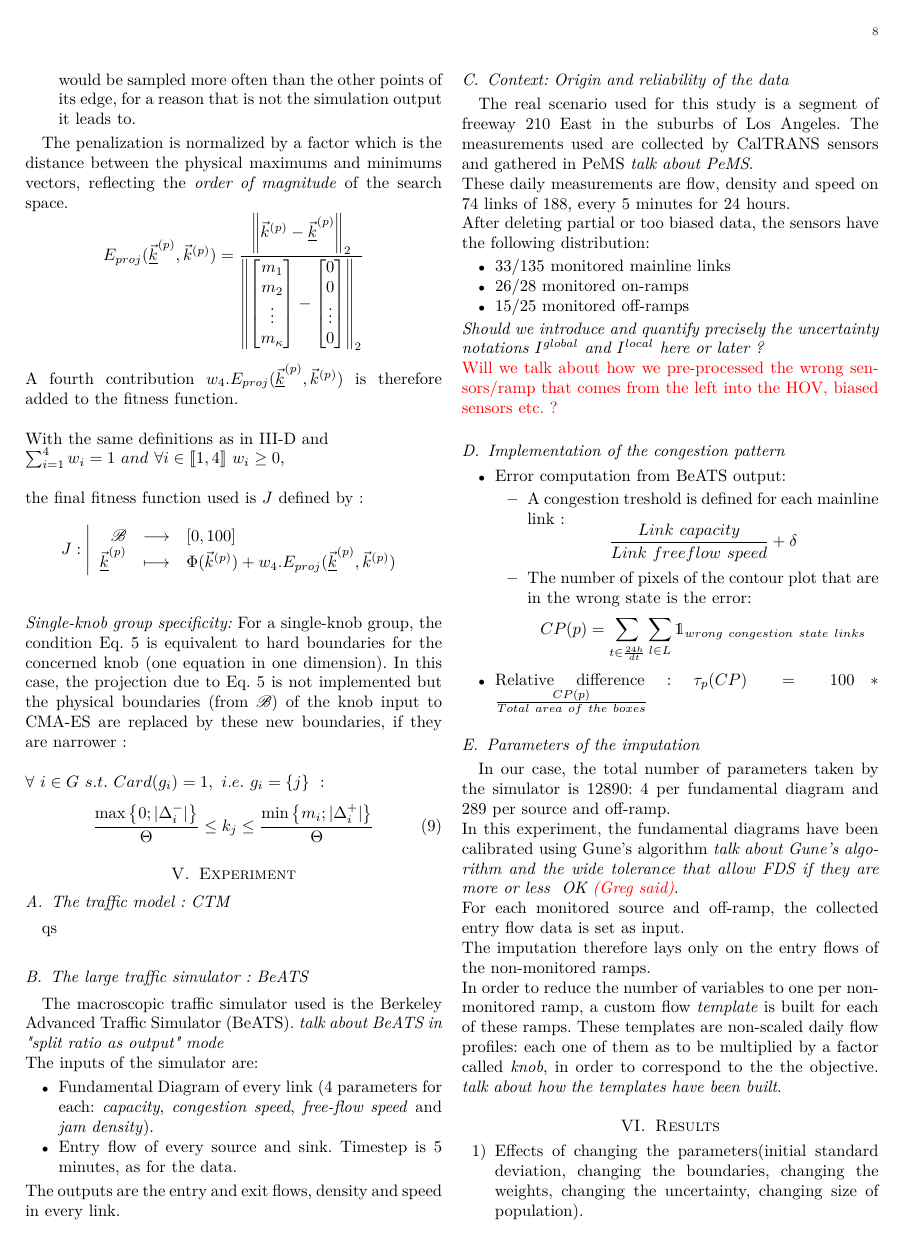
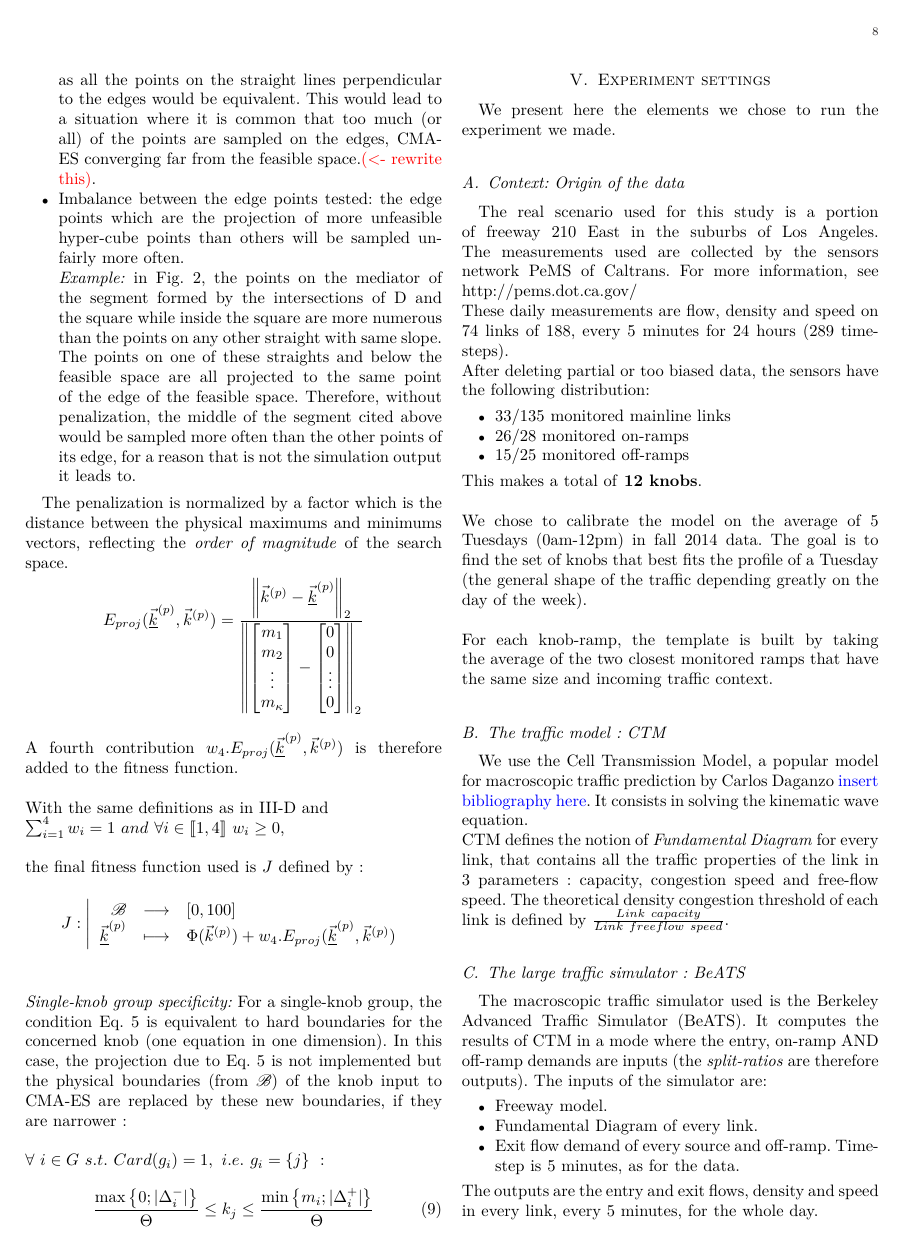
Before and after one commit to gasstove/knobs, a LaTeX paper (mainl.tex, which reads beats.tex, cpimplementation.tex, ctm.tex): page 8 of 10 before the commit and page 8 of 9 after it. Compiled offline with LaTeX, dvips and Ghostscript.

Commit message:
rewritten I.B-I.D, IV and V. Missing : Intro, II and VI.

```diff
--- a/beats.tex
+++ b/beats.tex
@@ -1,7 +1,8 @@
-The macroscopic traffic simulator used is the Berkeley Advanced Traffic Simulator (BeATS). \emph{talk about BeATS in "split ratio as output" mode}\\
+The macroscopic traffic simulator used is the Berkeley Advanced Traffic Simulator (BeATS). It computes the results of CTM in a mode where the entry, on-ramp AND off-ramp demands are inputs (the \emph{split-ratios} are therefore outputs).
 The inputs of the simulator are:
 \begin{itemize}
-	\item Fundamental Diagram of every link (4 parameters for each: \emph{capacity}, \emph{congestion speed}, \emph{free-flow speed} and \emph{jam density}).
-	\item Entry flow of every source and sink. Timestep is 5 minutes, as for the data.
+	\item Freeway model.
+	\item Fundamental Diagram of every link.
+	\item Exit flow demand of every source and off-ramp. Time-step is 5 minutes, as for the data.
 \end{itemize}
-The outputs are the entry and exit flows, density and speed in every link.
+The outputs are the entry and exit flows, density and speed in every link, every 5 minutes, for the whole day.
--- a/cpimplementation.tex
+++ b/cpimplementation.tex
@@ -1,14 +1,4 @@
-\begin{itemize}
-		\item Error computation from BeATS output:
-		\begin{itemize}
-			\item A congestion treshold is defined for each mainline link :
+The theoretical congestion threshold $d_{i}^{*}$ is not satisfactory as it monitors "noisy" congestion (situations of free-flow that is at the limit of the congestion), distorting $E_{CP}$ results. We add a small number of vehicles $\delta$ (in our case, $\delta=6$) to this threshold in order to monitor only the hardcore congestion that our congested domain $\mathscr{C}$ is supposed to capture.
 			\begin{equation*}
-				\frac{Link\ capacity}{Link\ freeflow\ speed}+\delta
+				d_{i}^{*}=\frac{Link\ capacity}{Link\ freeflow\ speed}+\delta
 			\end{equation*}
-			\item The number of pixels of the contour plot that are in the wrong state is the error:
-			\begin{equation*}
-				CP(p)=\sum_{t\in{\frac{24h}{dt}}}\sum_{l\in{L}}\mathds{1}_{wrong\ congestion\ state\ links}
-			\end{equation*}
-			\end{itemize}
-		\item Relative difference : $\tau_{p}(CP)=100* \frac{CP(p)}{Total\ area\ of\ the\ boxes}$
-	\end{itemize}
--- a/ctm.tex
+++ b/ctm.tex
@@ -1 +1,4 @@
-qs
+We use the Cell Transmission Model, a popular model for macroscopic traffic prediction by Carlos Daganzo \color{blue}insert bibliography here\color{black}.
+It consists in solving the kinematic wave equation.\\
+CTM defines the notion of \emph{Fundamental Diagram} for every link, that contains all the traffic properties of the link in 3 parameters : capacity, congestion speed and free-flow speed.
+The theoretical density congestion threshold of each link is defined by $\frac{Link\ capacity}{Link\ freeflow\ speed}$.
--- /dev/null
+++ b/experiment_intro.tex
@@ -0,0 +1 @@
+We present here the elements we chose to run the experiment we made.
--- a/mainl.tex
+++ b/mainl.tex
@@ -107,29 +106,27 @@ Large traffic, calibration, imputation, optimization, black box, evolutionnary a
 \subsection{Constraints implementation}
 \label{subsec:implementation}
 \input{implementation}
-\section{Experiment}
+
+
+\section{Experiment settings}
+\label{experiment_intro}
+\input{experiment_intro}
+\subsection{Context: Origin of the data}
+\label{subsec:pems}
+\input{pems}
 \subsection{The traffic model : CTM}
 \label{ctm}
 \input{ctm}
 \subsection{The large traffic simulator : BeATS}
 \label{subsec:beats}
 \input{beats}
-\subsection{Context: Origin and reliability of the data}
-\label{subsec:pems}
-\input{pems}
 \subsection{Implementation of the congestion pattern}
 \label{subsec:cpimplementation}
 \input{cpimplementation}
 
 
 
-\subsection{Parameters of the imputation}
-\label{subsec:parameters}
-\input{parameters}
 
 
 
 
-
-
-\section{Results}
--- a/pems.tex
+++ b/pems.tex
@@ -1,10 +1,13 @@
-The real scenario used for this study is a segment of freeway 210 East in the suburbs of Los Angeles. The measurements used are collected by CalTRANS sensors and gathered in PeMS \emph{talk about PeMS}. \\
-These daily measurements are flow, density and speed on 74 links of 188, every 5 minutes for 24 hours.\\
+The real scenario used for this study is a portion of freeway 210 East in the suburbs of Los Angeles. The measurements used are collected by the sensors network PeMS of Caltrans. For more information, see http://pems.dot.ca.gov/\\
+These daily measurements are flow, density and speed on 74 links of 188, every 5 minutes for 24 hours (289 time-steps).\\
 After deleting partial or too biased data, the sensors have the following distribution:
 \begin{itemize}
 	\item 33/135 monitored mainline links
 	\item 26/28 monitored on-ramps
 	\item 15/25 monitored off-ramps
 \end{itemize}
-\emph{Should we introduce and quantify  precisely the uncertainty notations $I^{global}$ and $I^{local}$ here or later ?}\\
-\color{red}Will we talk about how we pre-processed the wrong sensors/ramp that comes from the left into the HOV, biased sensors etc. ?\color{black}
+This makes a total of \textbf{12 knobs}.\\
+\\
+We chose to calibrate the model on the average of 5 Tuesdays (0am-12pm) in fall 2014 data. The goal is to find the set of knobs that best fits the profile of a Tuesday (the general shape of the traffic depending greatly on the day of the week).\\
+\\
+For each knob-ramp, the template is built by taking the average of the two closest monitored ramps that have the same size and incoming traffic context.
```
Also changed, not shown: _beforestuff.tex (+1 -0 lines), cmaes.tex (+11 -13 lines), implementation.tex (+2 -2 lines), requirements.tex (+12 -13 lines), tvm.tex (+1 -1 lines), mainl.pdf, mainl.ps, mainl.tex (7 more changed lines), 3 other files.
